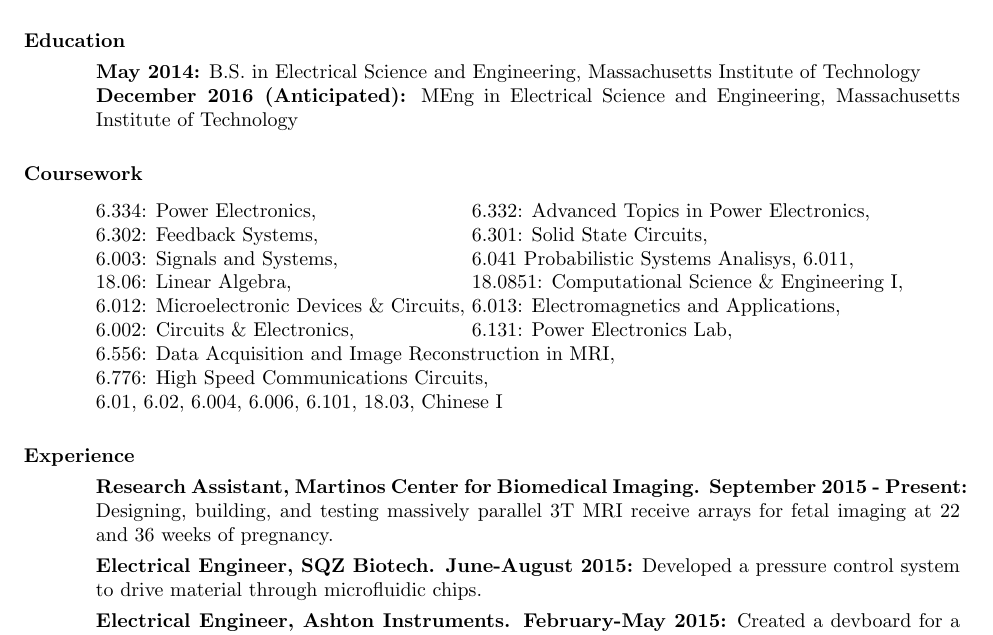
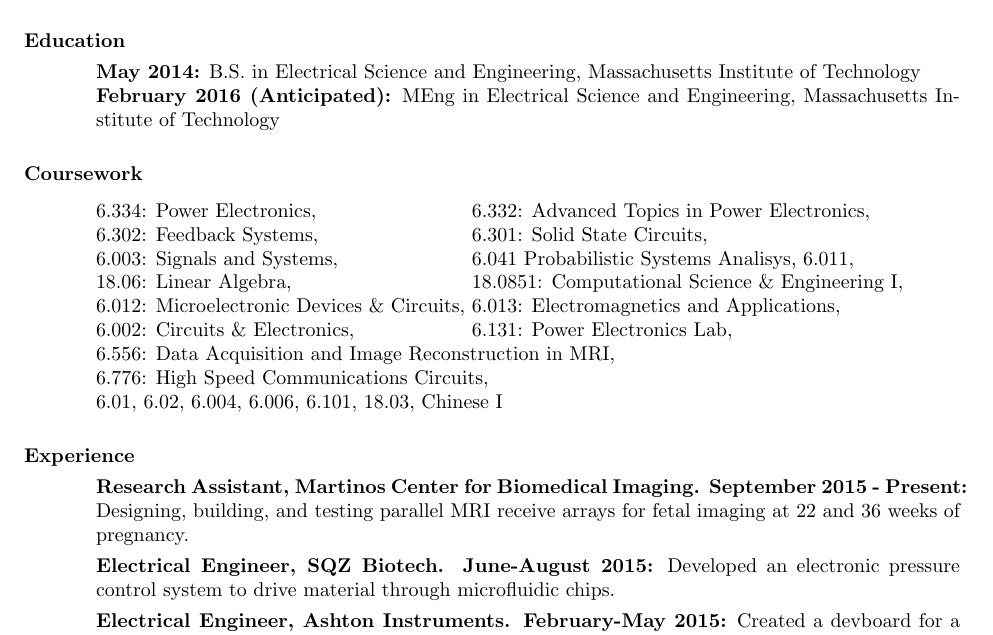
Before and after one commit to mmmspatz/spatzresume, a LaTeX CV (SpatzResume.tex): part of the page, cut so that both start at the same text. Compiled offline with pdfLaTeX.

Commit message:
wording changes, graduate in February

```diff
--- a/SpatzResume.tex
+++ b/SpatzResume.tex
@@ -26,7 +26,7 @@
 \vspace{0.05in}
 
 {\bf May 2014:} B.S. in Electrical Science and Engineering, Massachusetts Institute of Technology\\
-{\bf December 2016 (Anticipated):} MEng in Electrical Science and Engineering, Massachusetts Institute of Technology
+{\bf February 2016 (Anticipated):} MEng in Electrical Science and Engineering, Massachusetts Institute of Technology
 \section{Coursework}
 	\vspace{-0.05in}
 	\begin{tabbing}
@@ -45,8 +45,8 @@
 \section{Experience}
 	\vspace{0.05in}
 
-	{\bf Research Assistant, Martinos Center for Biomedical Imaging. September 2015 - Present:} Designing, building, and testing massively parallel 3T MRI receive arrays for fetal imaging at 22 and 36 weeks of pregnancy. \vspace{0.05in}\\
-	{\bf Electrical Engineer, SQZ Biotech. June-August 2015:} Developed a pressure control system to drive material through microfluidic chips. \vspace{0.05in}\\
+	{\bf Research Assistant, Martinos Center for Biomedical Imaging. September 2015 - Present:} Designing, building, and testing parallel MRI receive arrays for fetal imaging at 22 and 36 weeks of pregnancy. \vspace{0.05in}\\
+	{\bf Electrical Engineer, SQZ Biotech. June-August 2015:} Developed an electronic pressure control system to drive material through microfluidic chips. \vspace{0.05in}\\
 	{\bf Electrical Engineer, Ashton Instruments. February-May 2015:} Created a devboard for a bicycle power meter.  Created/maintained various pieces of firmware and data analysis software. \vspace{0.05in}\\
 	{\bf iPad Systems EE Intern, Apple Inc. June-December 2014:} Worked on the systems integration team facilitating pre-production iPad builds, troubleshooting production and desense issues, and completing characterization tasks.\vspace{0.05in}\\
 	{\bf Research Intern, Fitbit Inc. Summer 2013:} Developed a new pedometer algorithm for internal verification purposes and did investigative work on the electronics for a new product.\vspace{0.05in}\\
```
Also changed, not shown: SpatzResume.pdf.
